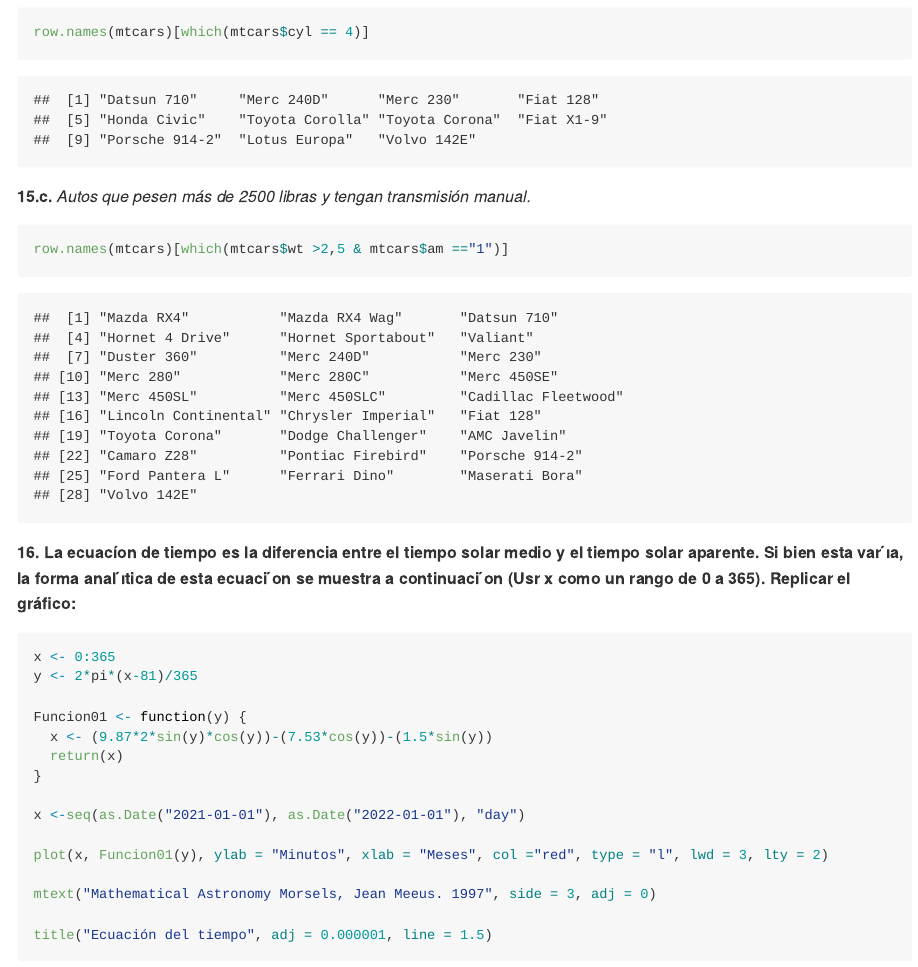
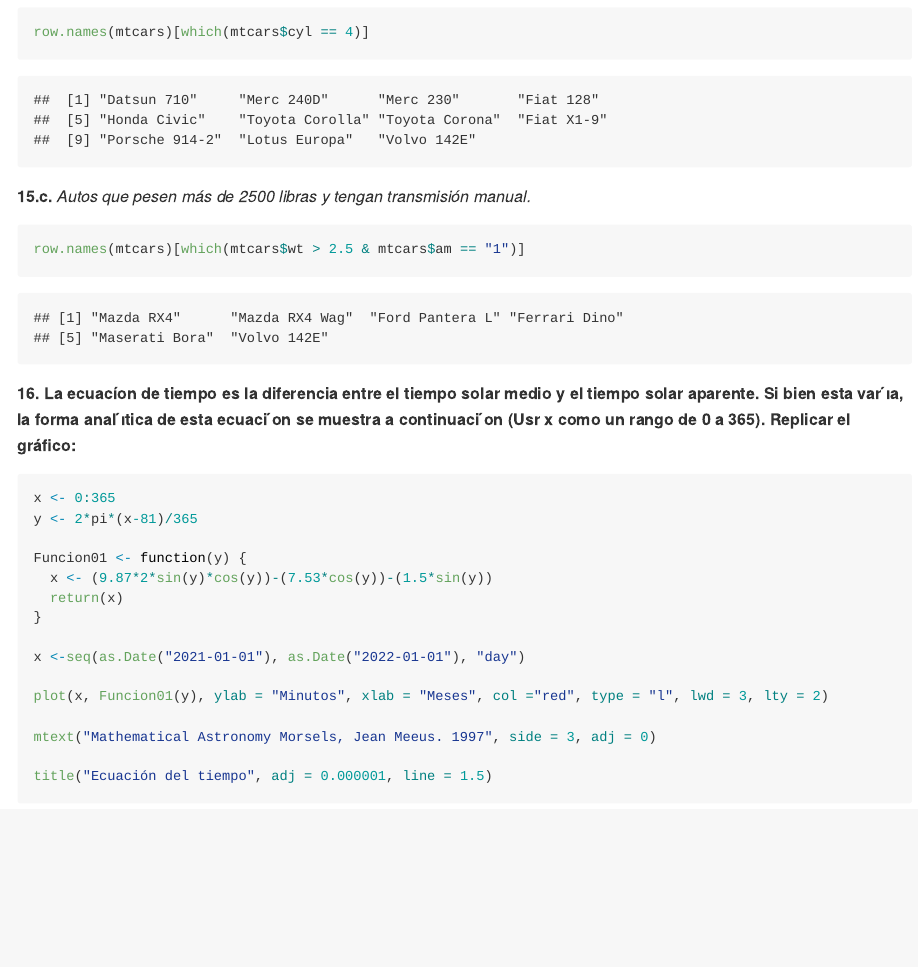
Before and after one commit to Ferjame/Tarea_para_entregar, an R Markdown document (TAREA_2/TARES_2.Rmd): the page in a window 1100 px wide, from 6290 px down. Rendered offline with R 4.5, knitr and Pandoc, with nearby package versions; some code elsewhere in the file could not run offline.

Commit message:
correcion tarea2

````diff
--- a/TAREA_2/TARES_2.Rmd
+++ b/TAREA_2/TARES_2.Rmd
@@ -176,7 +176,7 @@ row.names(mtcars)[which(mtcars$cyl == 4)]
 
 **15.c.** *Autos que pesen más de 2500 libras y tengan transmisión manual.*
 ```{r}
-row.names(mtcars)[which(mtcars$wt >2,5 & mtcars$am =="1")]
+row.names(mtcars)[which(mtcars$wt > 2.5 & mtcars$am == "1")]
 ```
 
 **16. La ecuacíon de tiempo es la diferencia entre el tiempo solar medio y el tiempo solar aparente. Si bien esta var ́ıa, la forma anal ́ıtica de esta ecuaci ́on se muestra a continuaci ́on (Usr x como un rango de 0 a 365). Replicar el gráfico:**
````
Also changed, not shown: TAREA_2/TARES_2.md, TAREA_2/TARES_2.Rmd (2 more changed lines).
